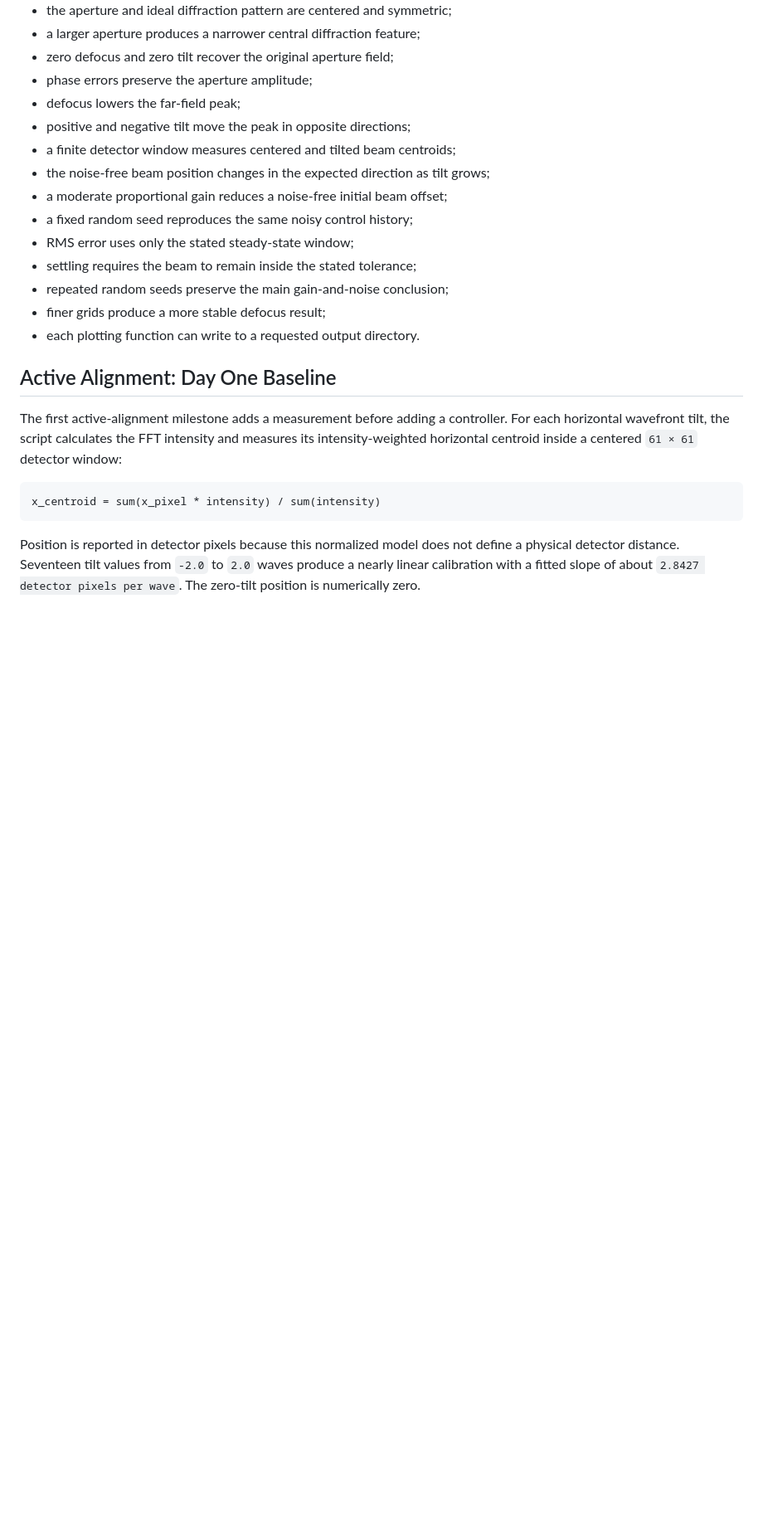
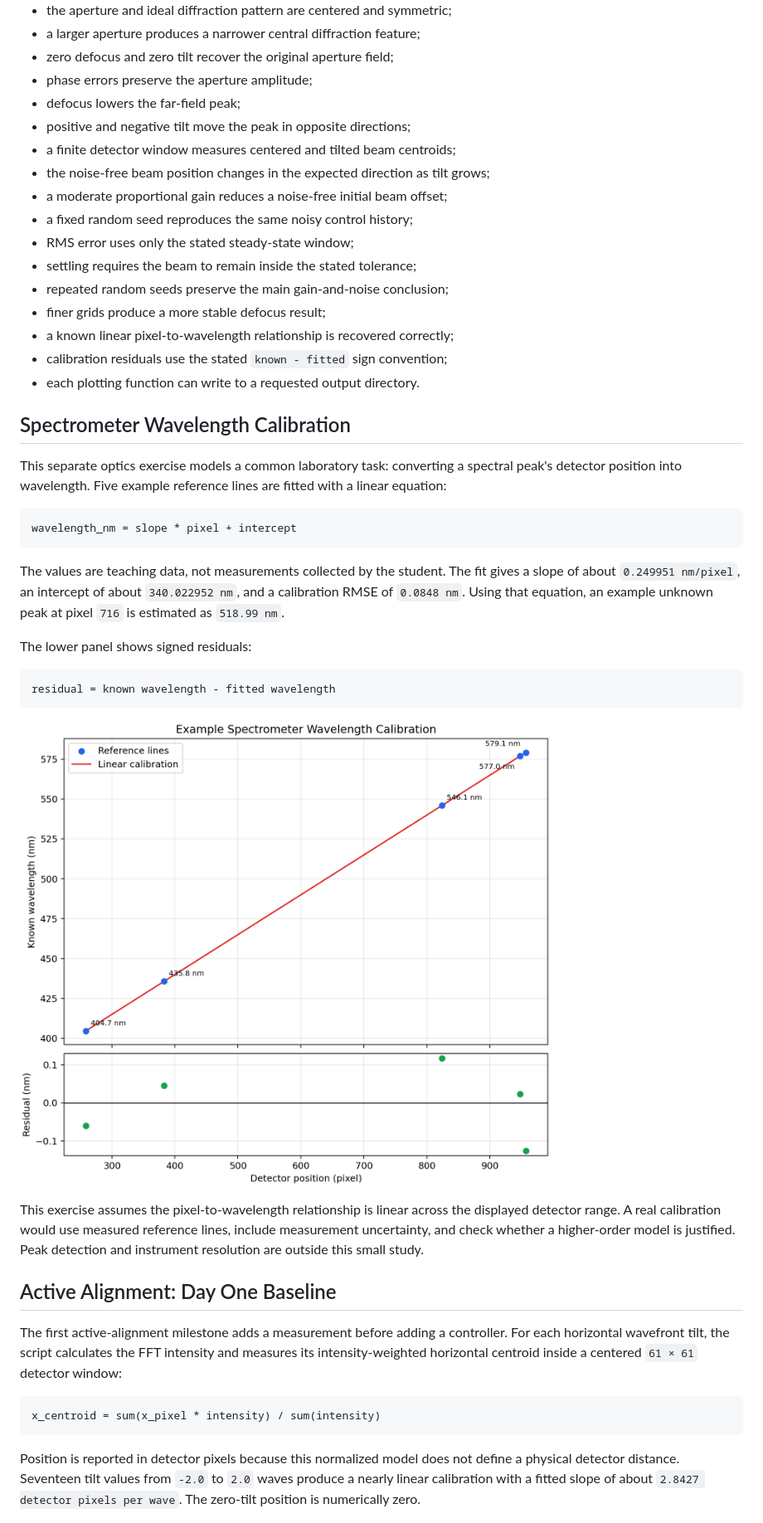
Before and after one commit to Wing-creat/python-start, a Markdown page: 05_Optics/README.md, the part around one of its changes. Shown at 83% size. GitHub-like rendering; pictures changed too: assets/spectrometer_calibration.png (added); blank space fills up the shorter version.

Commit message:
feat: add spectrometer wavelength calibration

````diff
--- a/05_Optics/README.md
+++ b/05_Optics/README.md
@@ -99,7 +102,38 @@ The tests verify several physical and numerical expectations:
 - settling requires the beam to remain inside the stated tolerance;
 - repeated random seeds preserve the main gain-and-noise conclusion;
 - finer grids produce a more stable defocus result;
+- a known linear pixel-to-wavelength relationship is recovered correctly;
+- calibration residuals use the stated `known - fitted` sign convention;
 - each plotting function can write to a requested output directory.
+
+## Spectrometer Wavelength Calibration
+
+This separate optics exercise models a common laboratory task: converting a
+spectral peak's detector position into wavelength. Five example reference
+lines are fitted with a linear equation:
+
+```text
+wavelength_nm = slope * pixel + intercept
+```
+
+The values are teaching data, not measurements collected by the student. The
+fit gives a slope of about `0.249951 nm/pixel`, an intercept of about
+`340.022952 nm`, and a calibration RMSE of `0.0848 nm`. Using that equation,
+an example unknown peak at pixel `716` is estimated as `518.99 nm`.
+
+The lower panel shows signed residuals:
+
+```text
+residual = known wavelength - fitted wavelength
+```
+
+![Example spectrometer wavelength calibration](../assets/spectrometer_calibration.png)
+
+This exercise assumes the pixel-to-wavelength relationship is linear across
+the displayed detector range. A real calibration would use measured reference
+lines, include measurement uncertainty, and check whether a higher-order model
+is justified. Peak detection and instrument resolution are outside this small
+study.
 
 ## Active Alignment: Day One Baseline
 
````
Also changed, not shown: other parts of 05_Optics/README.md (+3 -0 lines), README.md (+2 -0 lines), 2 other files.
